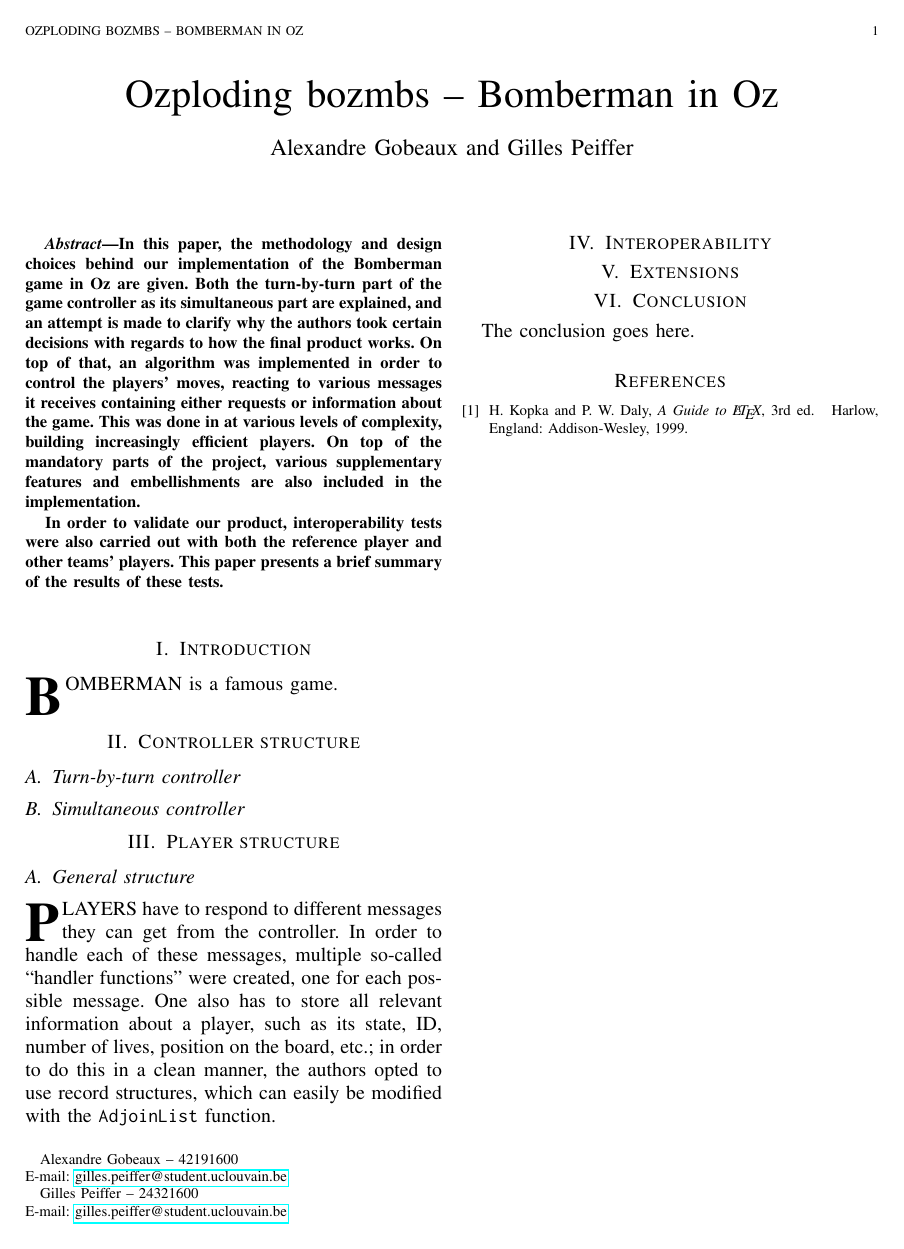
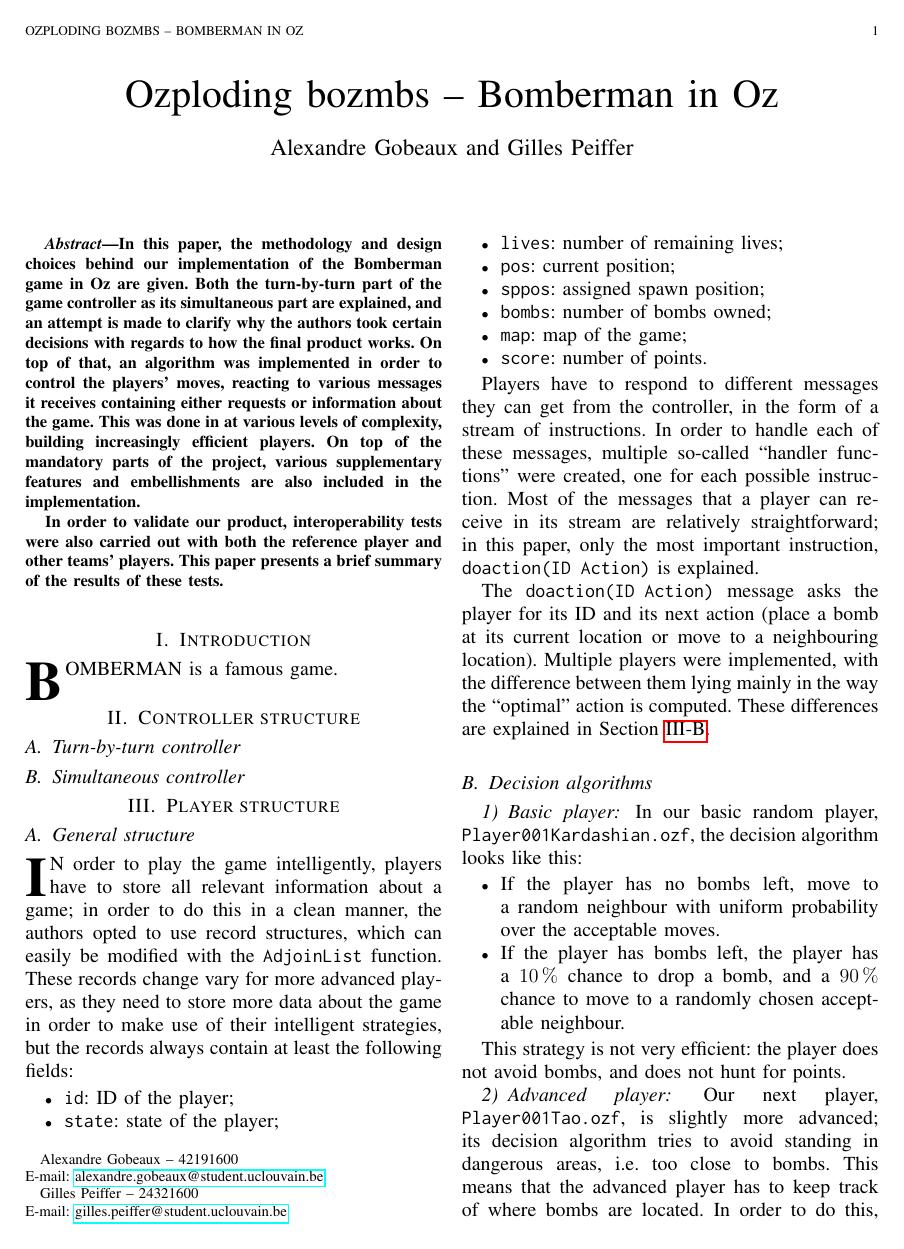
Before and after one commit to agobeaux/LINGI1131Project, a LaTeX paper (report/report.tex): the whole page before the commit and page 1 of 2 after it. Compiled offline with pdfLaTeX.

Commit message:
Update player Add

```diff
--- a/report/report.tex
+++ b/report/report.tex
@@ -7,6 +7,7 @@
 \usepackage{hyperref}
 \usepackage[T1]{fontenc}
 \usepackage{inconsolata}
+\usepackage{siunitx}
 
 \usepackage{color}
 \definecolor{bluekeywords}{rgb}{0.13,0.13,1}
@@ -30,11 +31,14 @@
 
 \hyphenation{op-tical net-works semi-conduc-tor}
 
+\newcommand{\ntt}{\normalfont\ttfamily}
+\newcommand{\fn}[1]{{\protect\ntt#1}}
+
 \begin{document}
 \title{Ozploding bozmbs -- Bomberman in Oz}
 \author{Alexandre Gobeaux and Gilles Peiffer%
 \IEEEcompsocitemizethanks{\IEEEcompsocthanksitem Alexandre Gobeaux -- 42191600\protect\\
-E-mail: \href{mailto:gilles.peiffer@student.uclouvain.be}{gilles.peiffer@student.uclouvain.be}%
+E-mail: \href{mailto:alexandre.gobeaux@student.uclouvain.be}{alexandre.gobeaux@student.uclouvain.be}%
 \IEEEcompsocthanksitem Gilles Peiffer -- 24321600 \protect\\
 E-mail: \href{mailto:gilles.peiffer@student.uclouvain.be}{gilles.peiffer@student.uclouvain.be}}
 }
@@ -74,6 +78,42 @@
 \section{Player structure}
 
 \subsection{General structure}
-\IEEEPARstart{P}{layers} have to respond to different messages they can get from the controller.
-In order to handle each of these messages, multiple so-called ``handler functions'' were created, one for each possible message.
-One also has to store all relevant information about a player, such as its state, ID, number of lives, position on the board, etc.; in order to do this in a clean manner, the authors opted to use record structures, which can easily be modified with the \lstinline|AdjoinList| function.
+\IEEEPARstart{I}{n} order to play the game intelligently, players have to store all relevant information about a game; in order to do this in a clean manner, the authors opted to use record structures, which can easily be modified with the \lstinline|AdjoinList| function.
+These records change vary for more advanced players, as they need to store more data about the game in order to make use of their intelligent strategies, but the records always contain at least the following fields:
+\begin{itemize}
+	\item \lstinline|id|: ID of the player;
+	\item \lstinline|state|: state of the player;
+	\item \lstinline|lives|: number of remaining lives;
+	\item \lstinline|pos|: current position;
+	\item \lstinline|sppos|: assigned spawn position;
+	\item \lstinline|bombs|: number of bombs owned;
+	\item \lstinline|map|: map of the game;
+	\item \lstinline|score|: number of points.
+\end{itemize}
+
+Players have to respond to different messages they can get from the controller, in the form of a stream of instructions.
+In order to handle each of these messages, multiple so-called ``handler functions'' were created, one for each possible instruction.
+Most of the messages that a player can receive in its stream are relatively straightforward; in this paper, only the most important instruction, \lstinline|doaction(ID Action)| is explained.
+
+The \lstinline|doaction(ID Action)| message asks the player for its ID and its next action (place a bomb at its current location or move to a neighbouring location).
+Multiple players were implemented, with the difference between them lying mainly in the way the ``optimal'' action is computed.
+These differences are explained in Section~\ref{sec:playerai}.
+
+\subsection{Decision algorithms}
+\label{sec:playerai}
+\subsubsection{Basic player}
+In our basic random player, \fn{Player001Kardashian.ozf}, the decision algorithm looks like this:
+\begin{itemize}
+	\item If the player has no bombs left, move to a random neighbour with uniform probability over the acceptable moves.
+	\item If the player has bombs left, the player has a \SI{10}{\percent} chance to drop a bomb, and a \SI{90}{\percent} chance to move to a randomly chosen acceptable neighbour.
+\end{itemize}
+
+This strategy is not very efficient: the player does not avoid bombs, and does not hunt for points.
+
+\subsubsection{Advanced player}
+Our next player, \fn{Player001Tao.ozf}, is slightly more advanced; its decision algorithm tries to avoid standing in dangerous areas, i.e. too close to bombs.
+This means that the advanced player has to keep track of where bombs are located.
+In order to do this, one must simply add an argument to the \lstinline|summary| record: \lstinline|bomblist|, which stores a list of bombs that are currently on the map.
+When the player has to determine its next action, it uses the following algorithm:
+\begin{itemize}
+	\item If the player has no bombs left, move to the least dangerous acceptable neighbour, where the danger rating of a tile is found by initialising it to zero, and then adding points if the tile is in the blast radius of a bomb (taking into account that walls and boxes stop fire from spreading, as well as the distance from the bomb).
```
Also changed, not shown: report/report.pdf, report/report.tex (16 more changed lines), 7 other files.
